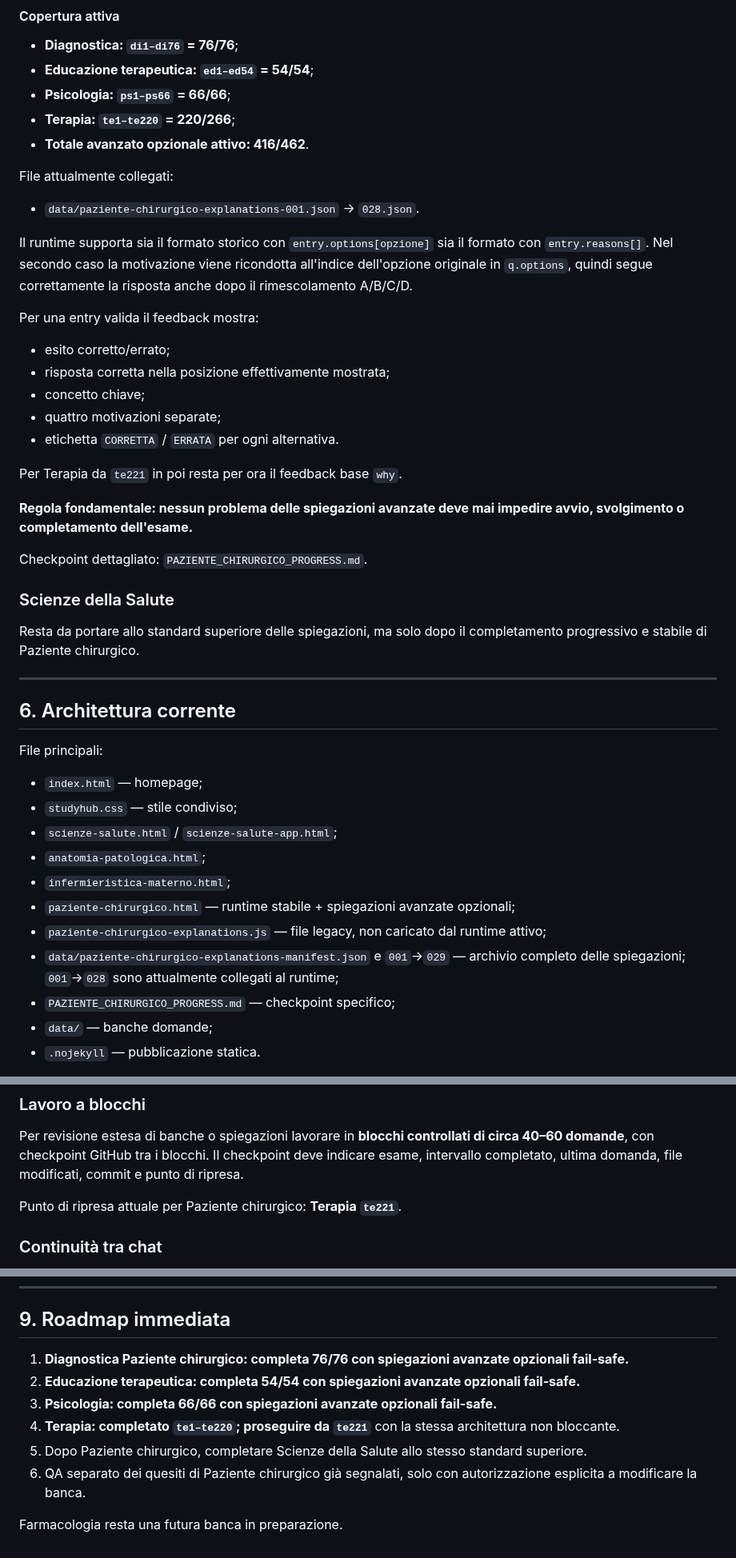
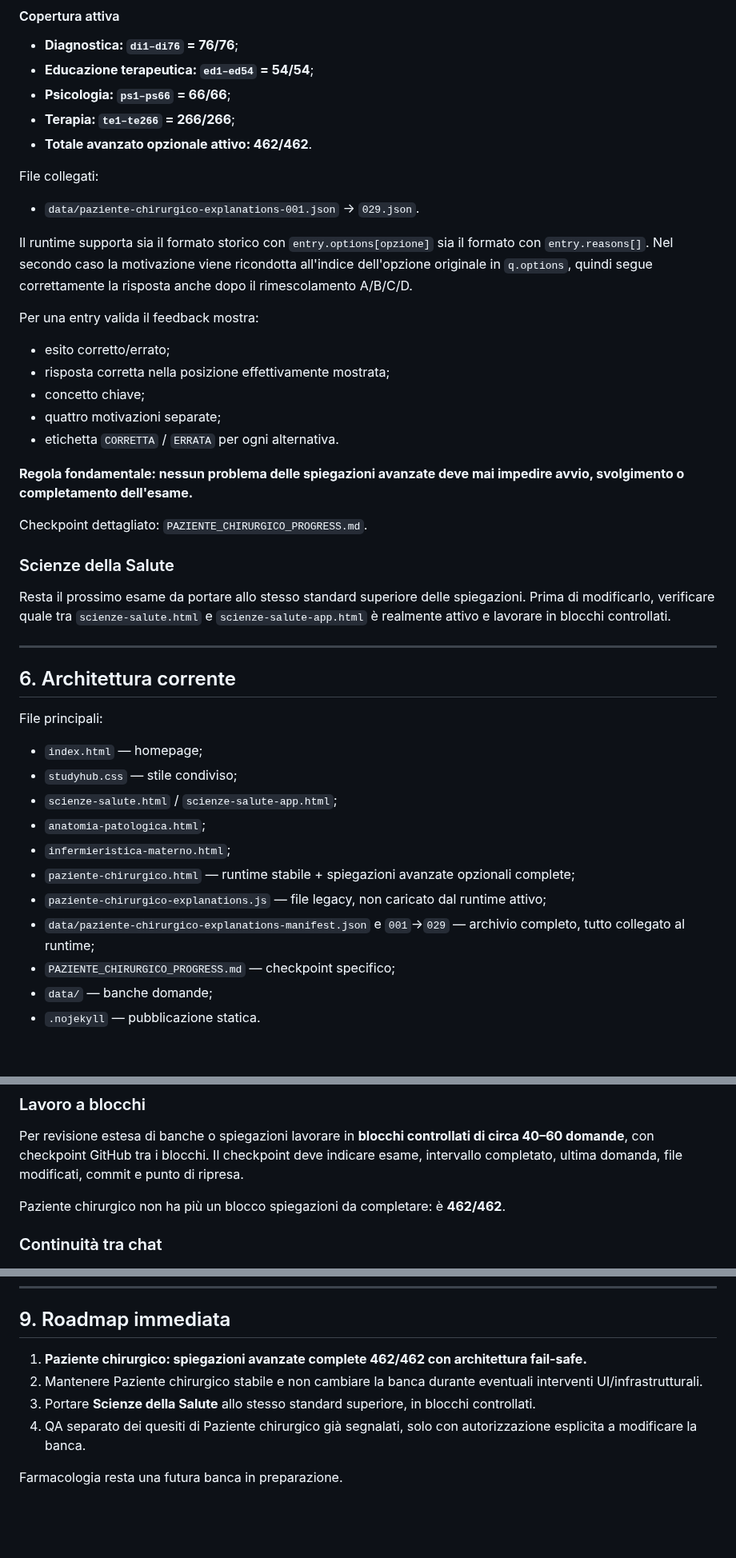
Before and after one commit to Ferrantedaniel-coder/QUIZZONINFERIMERISTICI, a Markdown page: STUDYHUB_STATE.md, 3 parts joined by grey strips. Shown at 80% size. Rendered like a GitHub page; blank space fills up the shorter version.

Commit message:
Update StudyHub state after completing Paziente explanations

```diff
--- a/STUDYHUB_STATE.md
+++ b/STUDYHUB_STATE.md
@@ -94,12 +94,12 @@ Le spiegazioni avanzate vengono caricate **solo dopo** che il quiz è già avvia
 - **Diagnostica: `di1–di76` = 76/76**;
 - **Educazione terapeutica: `ed1–ed54` = 54/54**;
 - **Psicologia: `ps1–ps66` = 66/66**;
-- **Terapia: `te1–te220` = 220/266**;
-- **Totale avanzato opzionale attivo: 416/462**.
+- **Terapia: `te1–te266` = 266/266**;
+- **Totale avanzato opzionale attivo: 462/462**.
 
-File attualmente collegati:
+File collegati:
 
-- `data/paziente-chirurgico-explanations-001.json` → `028.json`.
+- `data/paziente-chirurgico-explanations-001.json` → `029.json`.
 
 Il runtime supporta sia il formato storico con `entry.options[opzione]` sia il formato con `entry.reasons[]`. Nel secondo caso la motivazione viene ricondotta all'indice dell'opzione originale in `q.options`, quindi segue correttamente la risposta anche dopo il rimescolamento A/B/C/D.
 
@@ -111,15 +111,13 @@ Per una entry valida il feedback mostra:
 - quattro motivazioni separate;
 - etichetta `CORRETTA` / `ERRATA` per ogni alternativa.
 
-Per Terapia da `te221` in poi resta per ora il feedback base `why`.
-
 **Regola fondamentale: nessun problema delle spiegazioni avanzate deve mai impedire avvio, svolgimento o completamento dell'esame.**
 
 Checkpoint dettagliato: `PAZIENTE_CHIRURGICO_PROGRESS.md`.
 
 ### Scienze della Salute
 
-Resta da portare allo standard superiore delle spiegazioni, ma solo dopo il completamento progressivo e stabile di Paziente chirurgico.
+Resta il prossimo esame da portare allo stesso standard superiore delle spiegazioni. Prima di modificarlo, verificare quale tra `scienze-salute.html` e `scienze-salute-app.html` è realmente attivo e lavorare in blocchi controllati.
 
 ---
 
@@ -132,9 +130,9 @@ File principali:
 - `scienze-salute.html` / `scienze-salute-app.html`;
 - `anatomia-patologica.html`;
 - `infermieristica-materno.html`;
-- `paziente-chirurgico.html` — runtime stabile + spiegazioni avanzate opzionali;
+- `paziente-chirurgico.html` — runtime stabile + spiegazioni avanzate opzionali complete;
 - `paziente-chirurgico-explanations.js` — file legacy, non caricato dal runtime attivo;
-- `data/paziente-chirurgico-explanations-manifest.json` e `001`→`029` — archivio completo delle spiegazioni; `001`→`028` sono attualmente collegati al runtime;
+- `data/paziente-chirurgico-explanations-manifest.json` e `001`→`029` — archivio completo, tutto collegato al runtime;
 - `PAZIENTE_CHIRURGICO_PROGRESS.md` — checkpoint specifico;
 - `data/` — banche domande;
 - `.nojekyll` — pubblicazione statica.
@@ -160,7 +158,7 @@ I progressi sono locali al browser; non ci sono account, database remoto o sync
 
 Per revisione estesa di banche o spiegazioni lavorare in **blocchi controllati di circa 40–60 domande**, con checkpoint GitHub tra i blocchi. Il checkpoint deve indicare esame, intervallo completato, ultima domanda, file modificati, commit e punto di ripresa.
 
-Punto di ripresa attuale per Paziente chirurgico: **Terapia `te221`**.
+Paziente chirurgico non ha più un blocco spiegazioni da completare: è **462/462**.
 
 ### Continuità tra chat
 
@@ -181,11 +179,9 @@ Non sono automaticamente autorizzati mass delete, force update, modifiche distru
 
 ## 9. Roadmap immediata
 
-1. **Diagnostica Paziente chirurgico: completa 76/76 con spiegazioni avanzate opzionali fail-safe.**
-2. **Educazione terapeutica: completa 54/54 con spiegazioni avanzate opzionali fail-safe.**
-3. **Psicologia: completa 66/66 con spiegazioni avanzate opzionali fail-safe.**
-4. **Terapia: completato `te1–te220`; proseguire da `te221`** con la stessa architettura non bloccante.
-5. Dopo Paziente chirurgico, completare Scienze della Salute allo stesso standard superiore.
-6. QA separato dei quesiti di Paziente chirurgico già segnalati, solo con autorizzazione esplicita a modificare la banca.
+1. **Paziente chirurgico: spiegazioni avanzate complete 462/462 con architettura fail-safe.**
+2. Mantenere Paziente chirurgico stabile e non cambiare la banca durante eventuali interventi UI/infrastrutturali.
+3. Portare **Scienze della Salute** allo stesso standard superiore, in blocchi controllati.
+4. QA separato dei quesiti di Paziente chirurgico già segnalati, solo con autorizzazione esplicita a modificare la banca.
 
 Farmacologia resta una futura banca in preparazione.
```
Also changed, not shown: other parts of STUDYHUB_STATE.md (+3 -3 lines).
